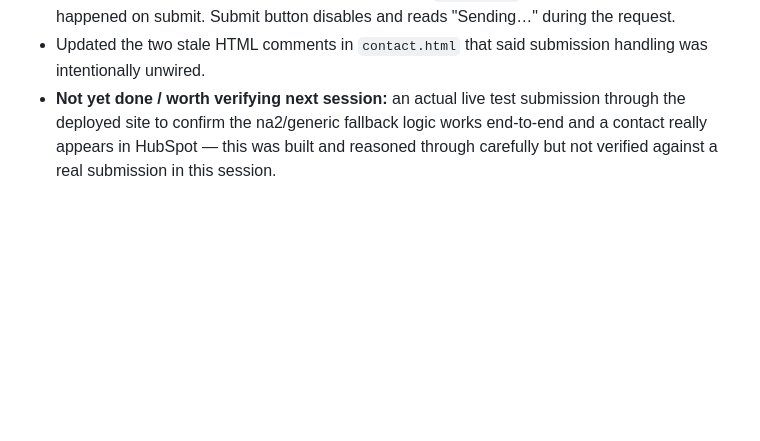
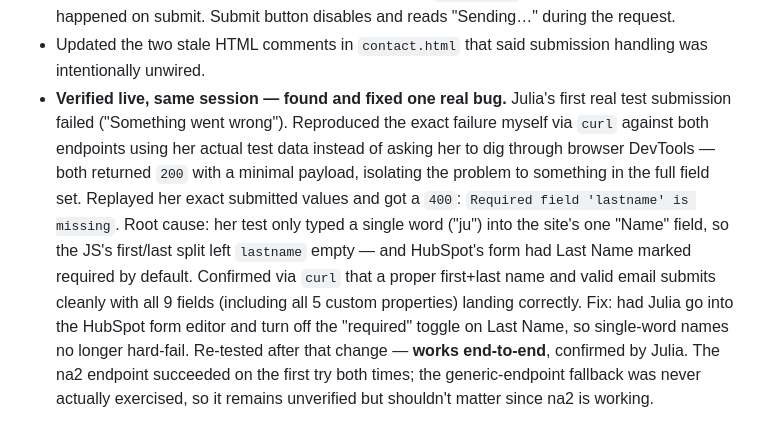
Before and after one commit to juliatwright22-source/firmitas-website, a Markdown page: CONTEXT.md, the part around the change. Rendered like a GitHub page; blank space fills up the shorter version.

Commit message:
Log HubSpot form live test: found and fixed a required-lastname bug
Co-Authored-By: Claude Sonnet 5 <noreply@anthropic.com>

```diff
--- a/CONTEXT.md
+++ b/CONTEXT.md
@@ -221,4 +221,4 @@ Julia provided the full 12-section Firmitas Brand Bible (.docx files) at
 - **Regional endpoint uncertainty:** the embed code HubSpot generated pointed at `js-na2.hsforms.net`, suggesting this portal's data is hosted in the na2 region. HubSpot's public docs/changelog don't clearly confirm whether the Forms *submission* API strictly requires a region-specific domain (confirmed this exists for `eu1` — `api-eu1.hsforms.com` — but couldn't confirm na2 specifically). Rather than guess and risk a silent failure, the JS tries `https://api-na2.hsforms.com/...` first and automatically falls back to the generic `https://api.hsforms.com/...` if that request fails, so the form works regardless of which one is actually required.
 - Added a `.form-status` element (ARIA live region) that shows a success or error message in place of the old bare page after submit, styled to match the navy card (gold-soft for success, soft red for error) — replacing the earlier placeholder `.form-note` line's implication that nothing happened on submit. Submit button disables and reads "Sending…" during the request.
 - Updated the two stale HTML comments in `contact.html` that said submission handling was intentionally unwired.
-- **Not yet done / worth verifying next session:** an actual live test submission through the deployed site to confirm the na2/generic fallback logic works end-to-end and a contact really appears in HubSpot — this was built and reasoned through carefully but not verified against a real submission in this session.
+- **Verified live, same session — found and fixed one real bug.** Julia's first real test submission failed ("Something went wrong"). Reproduced the exact failure myself via `curl` against both endpoints using her actual test data instead of asking her to dig through browser DevTools — both returned `200` with a minimal payload, isolating the problem to something in the full field set. Replayed her exact submitted values and got a `400`: `Required field 'lastname' is missing`. Root cause: her test only typed a single word ("ju") into the site's one "Name" field, so the JS's first/last split left `lastname` empty — and HubSpot's form had Last Name marked required by default. Confirmed via `curl` that a proper first+last name and valid email submits cleanly with all 9 fields (including all 5 custom properties) landing correctly. Fix: had Julia go into the HubSpot form editor and turn off the "required" toggle on Last Name, so single-word names no longer hard-fail. Re-tested after that change — **works end-to-end**, confirmed by Julia. The na2 endpoint succeeded on the first try both times; the generic-endpoint fallback was never actually exercised, so it remains unverified but shouldn't matter since na2 is working.
```
